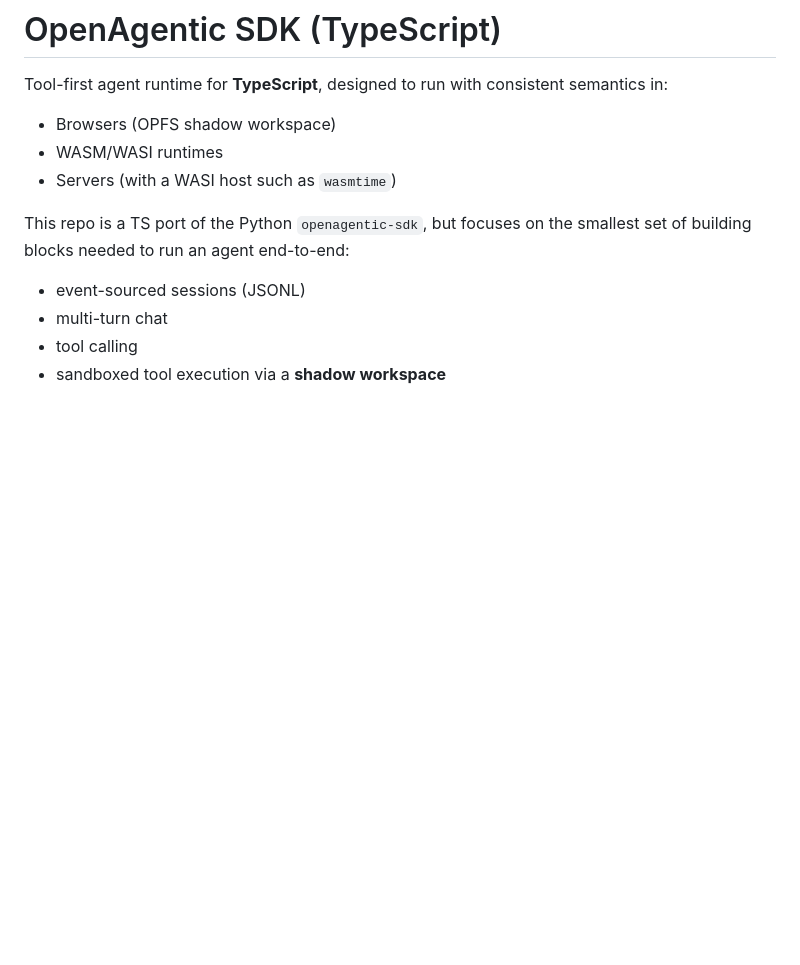
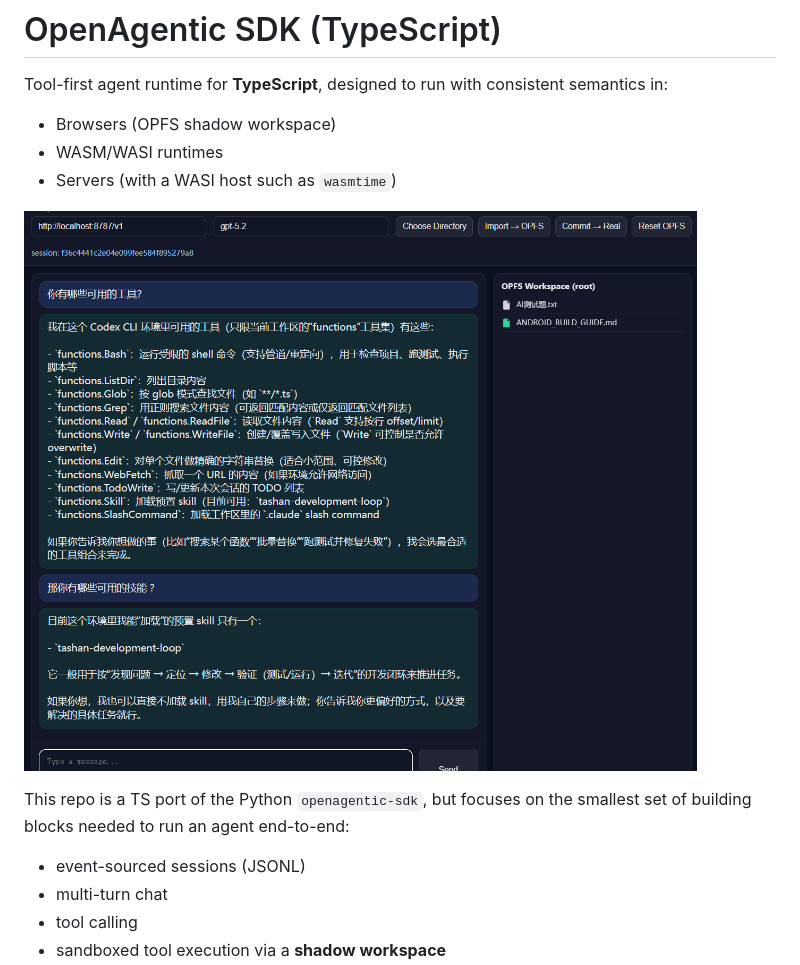
Before and after one commit to lemonhall/openagentic-sdk-ts, a Markdown page: README.md, the part around the change. Rendered like a GitHub page; pictures changed too: screenshot.png (added); blank space fills up the shorter version.

Commit message:
docs: add screenshot

```diff
--- a/README.md
+++ b/README.md
@@ -5,6 +5,8 @@ Tool-first agent runtime for **TypeScript**, designed to run with consistent sem
 - Browsers (OPFS shadow workspace)
 - WASM/WASI runtimes
 - Servers (with a WASI host such as `wasmtime`)
+
+![OpenAgentic Demo Screenshot](./screenshot.png)
 
 This repo is a TS port of the Python `openagentic-sdk`, but focuses on the smallest set of building blocks needed to run an agent end-to-end:
 
```
Also changed, not shown: README.zh-CN.md (+2 -0 lines).
